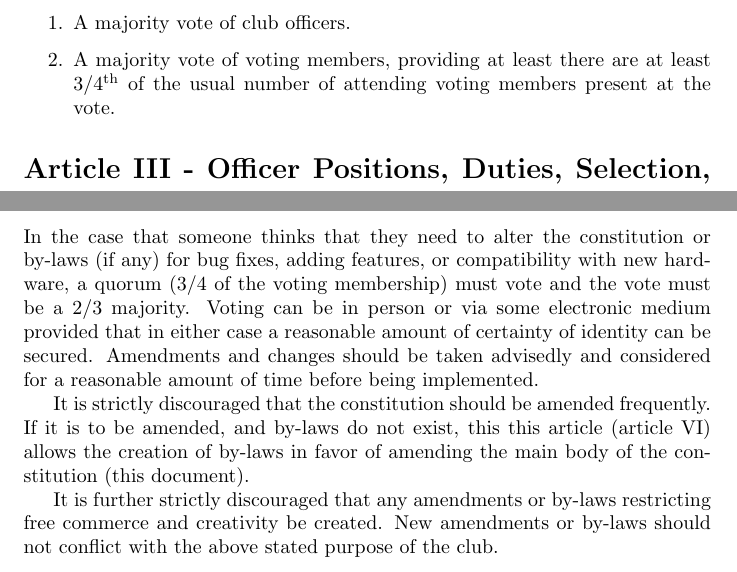
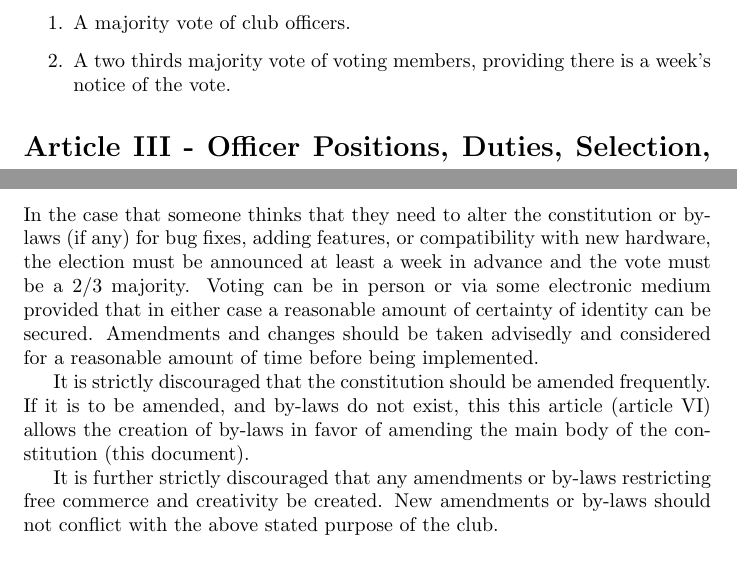
Before and after one commit to tedliosu/constitution, a LaTeX document (TheOpensourceClubConstitution-2013-19-02.tex): two parts of pages 3 and 5 of 5, joined at a grey line, cut so that both start at the same text. Compiled offline with pdfLaTeX.

Commit message:
All votes are time based instead of being based on # of voting members

```diff
--- a/TheOpensourceClubConstitution-2013-19-02.tex
+++ b/TheOpensourceClubConstitution-2013-19-02.tex
@@ -50,7 +50,7 @@
 	Should cause for membership removal be raised, a member can be removed in one of two ways:
 	\begin{enumerate}
 		\item A majority vote of club officers.
-		\item A majority vote of voting members, providing at least there are at least 3/4\textsuperscript{th} of the usual number of attending voting members present at the vote.
+		\item A two thirds majority vote of voting members, providing there is a week's notice of the vote.
 	\end{enumerate}
 
 	\section{Article III - Officer Positions, Duties, Selection, and Removal}
@@ -118,7 +118,7 @@ removal process as any other member of the club.
 
 	\section{Article VI - Method of Amending Constitution: Proposals, notices and voting requirements}
 
-	In the case that someone thinks that they need to alter the constitution or by-laws (if any) for bug fixes, adding features, or compatibility with new hardware, a quorum (3/4 of the voting membership) must vote and the vote must be a 2/3 majority. Voting can be in person or via some electronic medium provided that in either case a reasonable amount of certainty of identity can be secured. Amendments and changes should be taken advisedly and considered for a reasonable amount of time before being implemented.
+	In the case that someone thinks that they need to alter the constitution or by-laws (if any) for bug fixes, adding features, or compatibility with new hardware, the election must be announced at least a week in advance and the vote must be a 2/3 majority. Voting can be in person or via some electronic medium provided that in either case a reasonable amount of certainty of identity can be secured. Amendments and changes should be taken advisedly and considered for a reasonable amount of time before being implemented.
 
 	It is strictly discouraged that the constitution should be amended frequently. If it is to be amended, and by-laws do not exist, this this article (article VI) allows the creation of by-laws in favor of amending the main body of the constitution (this document).
 
```
